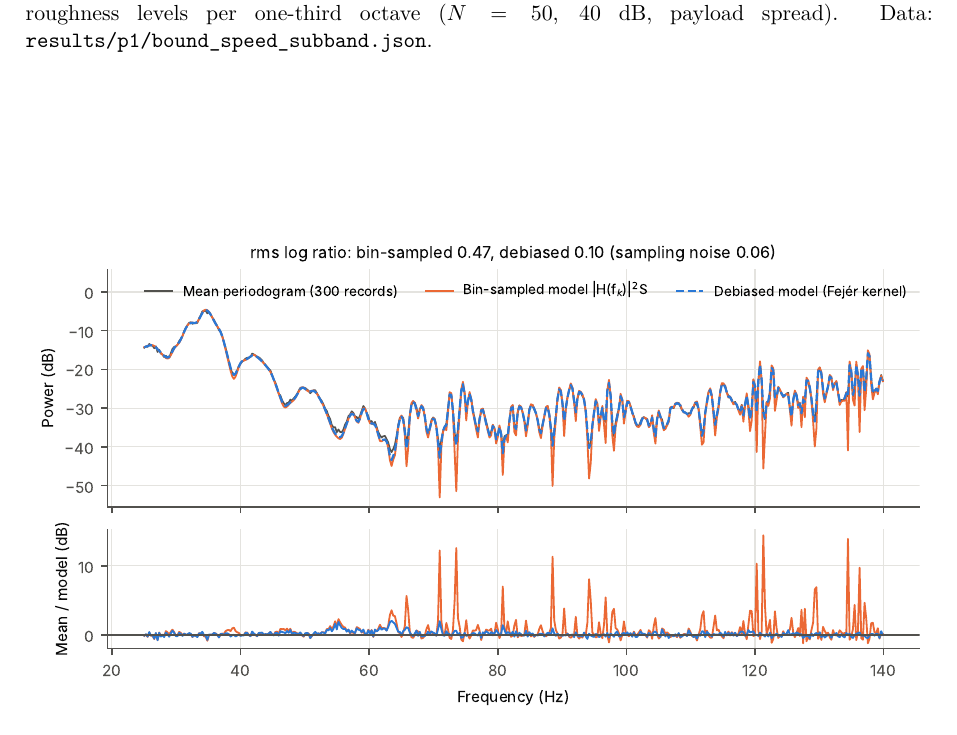
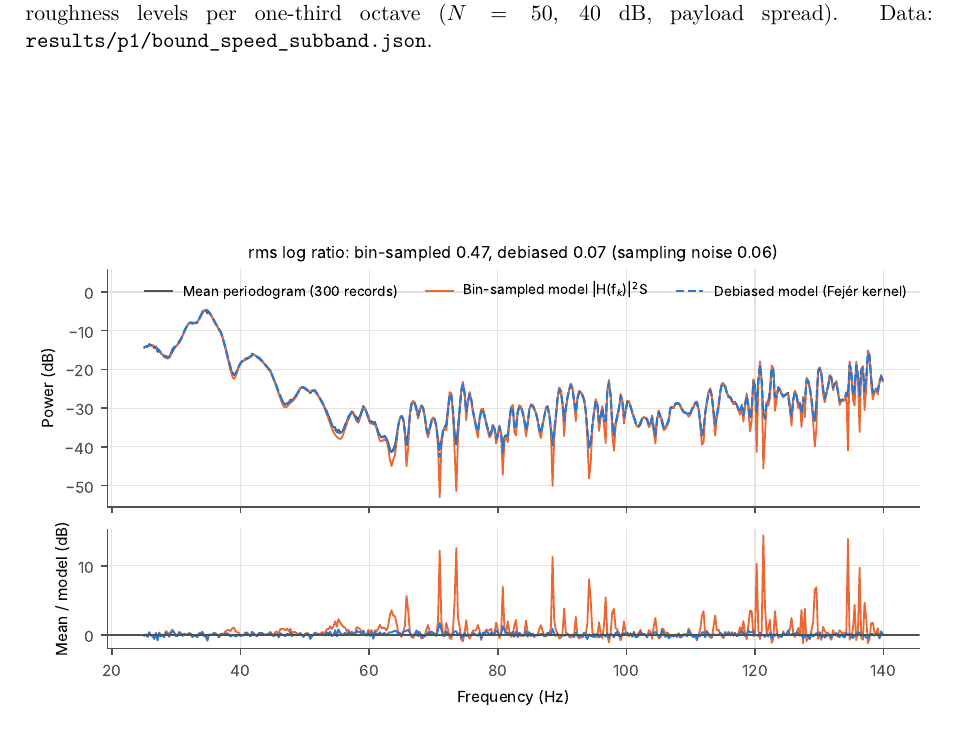
Before and after one commit to Shreyansh369/wheelset-s2pinn, a LaTeX paper (paper/main.tex, which reads paper/generated/numbers.tex): part of page 5 of 8, cut so that both start at the same text. Compiled offline with pdfLaTeX.

Commit message:
Fig. 3 debias check rerun with the frozen +-120-bin kernel
Co-Authored-By: Claude Opus 5.5 <noreply@anthropic.com>
Claude-Session: https://claude.ai/code/session_01V5EtpPw7FACY4tWAT9s6jG

```diff
--- a/paper/generated/numbers.tex
+++ b/paper/generated/numbers.tex
@@ -7,7 +7,7 @@
 \newcommand{\ContactPctTenEmpty}{-6.2}
 \newcommand{\ContactPctTenLoaded}{-2.0}
 \newcommand{\DebiasBin}{0.47}
-\newcommand{\DebiasDeb}{0.10}
+\newcommand{\DebiasDeb}{0.07}
 \newcommand{\DebiasNoise}{0.06}
 \newcommand{\DebiasRecords}{300}
 \newcommand{\DilutionEmpty}{0.17}
```
Also changed, not shown: figures/fig1_transfer_functions.pdf, figures/fig2_crb_vs_speed_spread.pdf, figures/fig3_debiased_periodogram.pdf, figures/fig3_debiased_periodogram.png, figures/fig4_multiwheel_bias.pdf, figures/fig5_model_form_tornado.pdf, figures/fig6_relative_change.pdf, figures/fig7_p2_validation.pdf, 1 other file.
